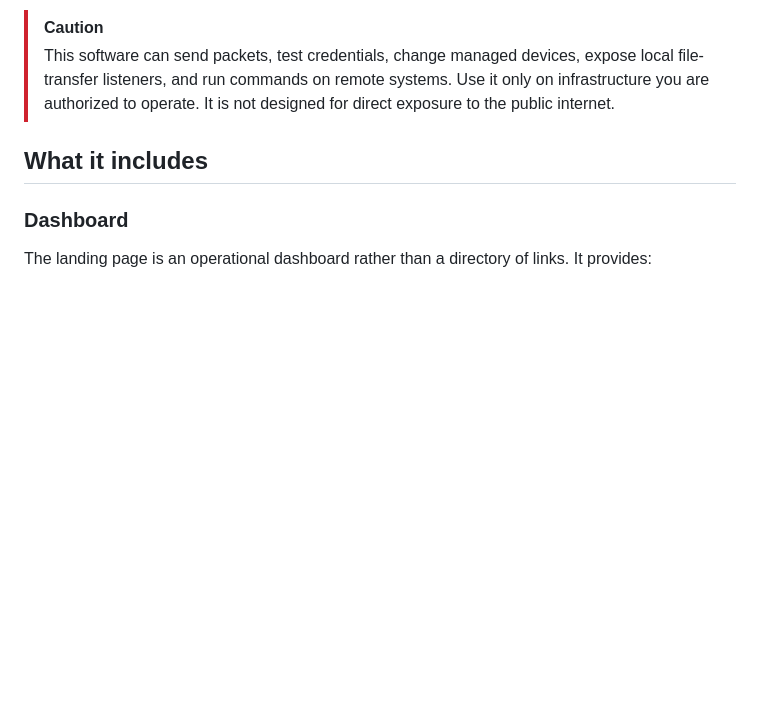
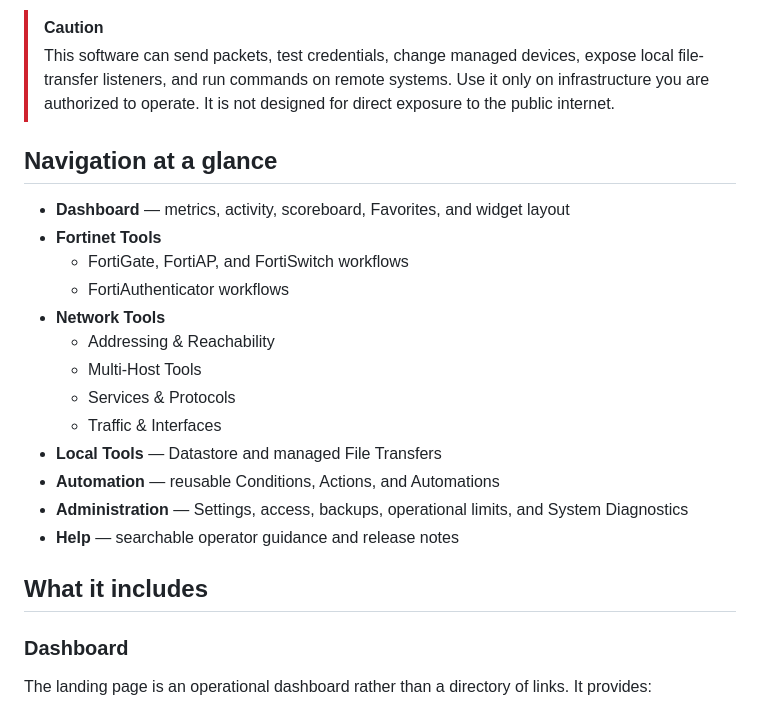
Before and after one commit to thewifininja/twn-toolkit, a Markdown page: README.md, the part around the change. GitHub-like rendering; blank space fills up the shorter version.

Commit message:
Modernize operator documentation

```diff
--- a/README.md
+++ b/README.md
@@ -18,6 +18,23 @@ Current release: **v0.9.0**
 > expose local file-transfer listeners, and run commands on remote systems. Use
 > it only on infrastructure you are authorized to operate. It is not designed
 > for direct exposure to the public internet.
+
+## Navigation at a glance
+
+- **Dashboard** — metrics, activity, scoreboard, Favorites, and widget layout
+- **Fortinet Tools**
+  - FortiGate, FortiAP, and FortiSwitch workflows
+  - FortiAuthenticator workflows
+- **Network Tools**
+  - Addressing & Reachability
+  - Multi-Host Tools
+  - Services & Protocols
+  - Traffic & Interfaces
+- **Local Tools** — Datastore and managed File Transfers
+- **Automation** — reusable Conditions, Actions, and Automations
+- **Administration** — Settings, access, backups, operational limits, and
+  System Diagnostics
+- **Help** — searchable operator guidance and release notes
 
 ## What it includes
 
```
Also changed, not shown: QUICKSTART.md (+296 -239 lines).
